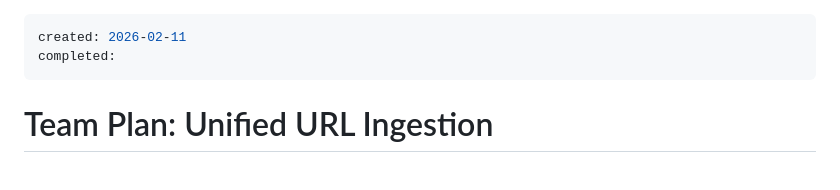
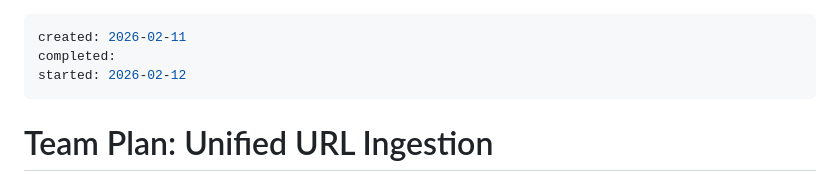
Before and after one commit to ilude/menos, a Markdown page: .specs/unified-ingest/plan.md, the part around the change. Rendered like a GitHub page.

Commit message:
chore: prep unified-ingest plan execution

```diff
--- a/.specs/unified-ingest/plan.md
+++ b/.specs/unified-ingest/plan.md
@@ -1,6 +1,7 @@
 ---
 created: 2026-02-11
 completed:
+started: 2026-02-12
 ---
 
 # Team Plan: Unified URL Ingestion
```
